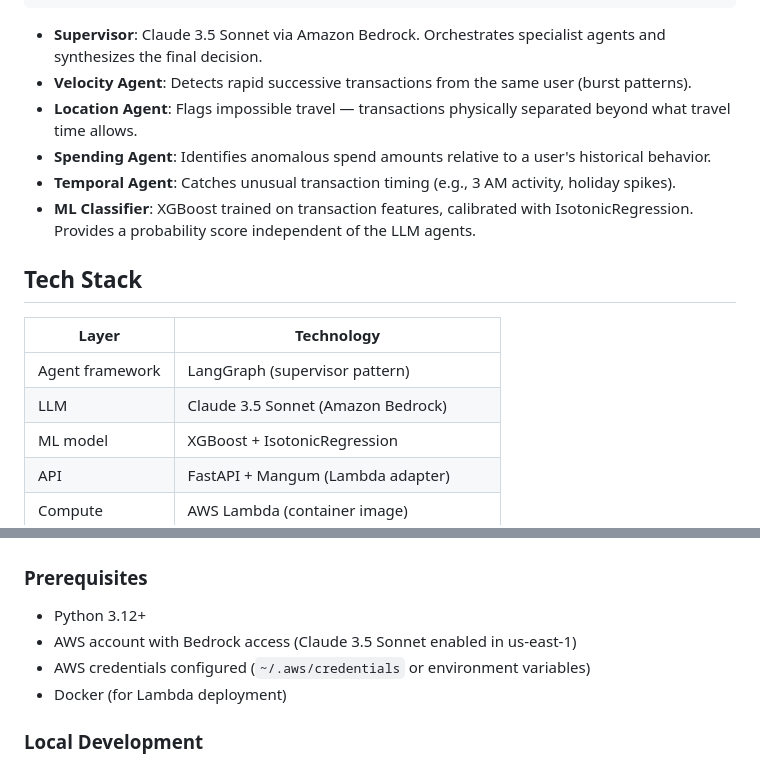
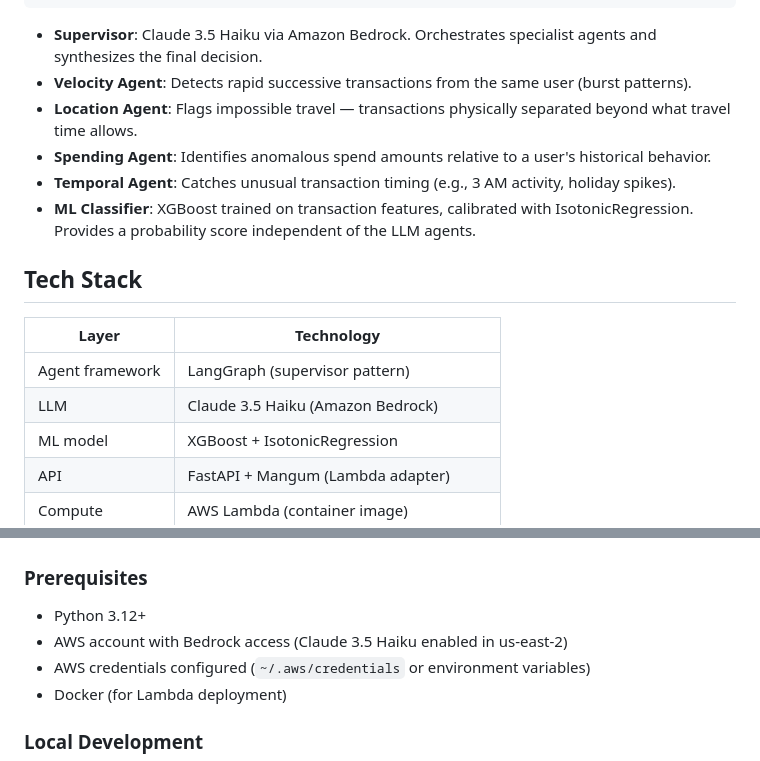
Before and after one commit to alarakaymak/fraud-agent, a Markdown page: README.md, 2 parts joined by grey strips. Drawn GitHub-style.

Commit message:
Fix README: Sonnet → Haiku, region us-east-1 → us-east-2
Co-Authored-By: Claude Sonnet 4.6 <noreply@anthropic.com>

````diff
--- a/README.md
+++ b/README.md
@@ -29,7 +29,7 @@ Transaction Input
   Final Decision + Explanation
 ```
 
-- **Supervisor**: Claude 3.5 Sonnet via Amazon Bedrock. Orchestrates specialist agents and synthesizes the final decision.
+- **Supervisor**: Claude 3.5 Haiku via Amazon Bedrock. Orchestrates specialist agents and synthesizes the final decision.
 - **Velocity Agent**: Detects rapid successive transactions from the same user (burst patterns).
 - **Location Agent**: Flags impossible travel — transactions physically separated beyond what travel time allows.
 - **Spending Agent**: Identifies anomalous spend amounts relative to a user's historical behavior.
@@ -41,7 +41,7 @@ Transaction Input
 | Layer | Technology |
 |---|---|
 | Agent framework | LangGraph (supervisor pattern) |
-| LLM | Claude 3.5 Sonnet (Amazon Bedrock) |
+| LLM | Claude 3.5 Haiku (Amazon Bedrock) |
 | ML model | XGBoost + IsotonicRegression |
 | API | FastAPI + Mangum (Lambda adapter) |
 | Compute | AWS Lambda (container image) |
@@ -78,7 +78,7 @@ fraud-agent/
 ### Prerequisites
 
 - Python 3.12+
-- AWS account with Bedrock access (Claude 3.5 Sonnet enabled in us-east-1)
+- AWS account with Bedrock access (Claude 3.5 Haiku enabled in us-east-2)
 - AWS credentials configured (`~/.aws/credentials` or environment variables)
 - Docker (for Lambda deployment)
 
````
